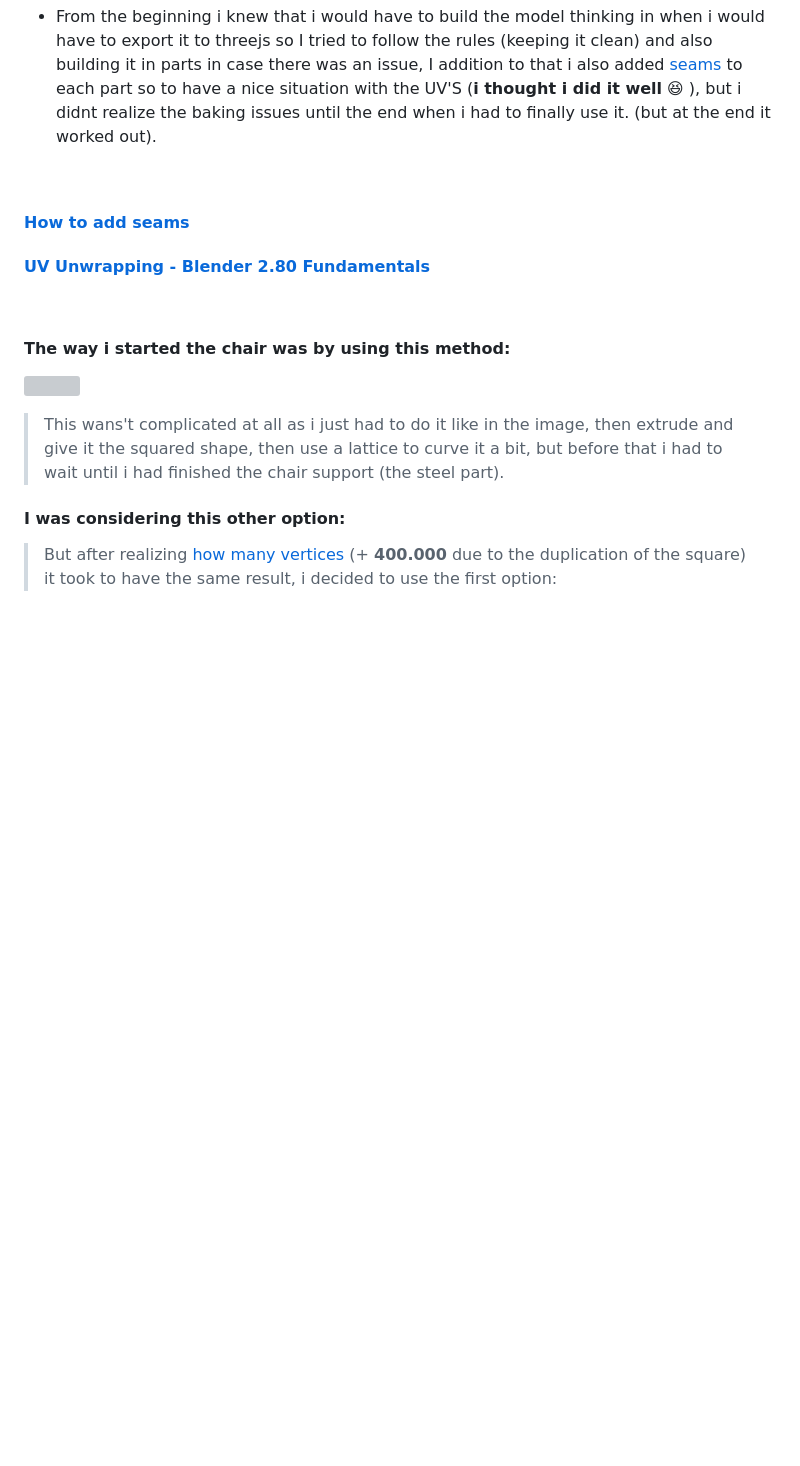
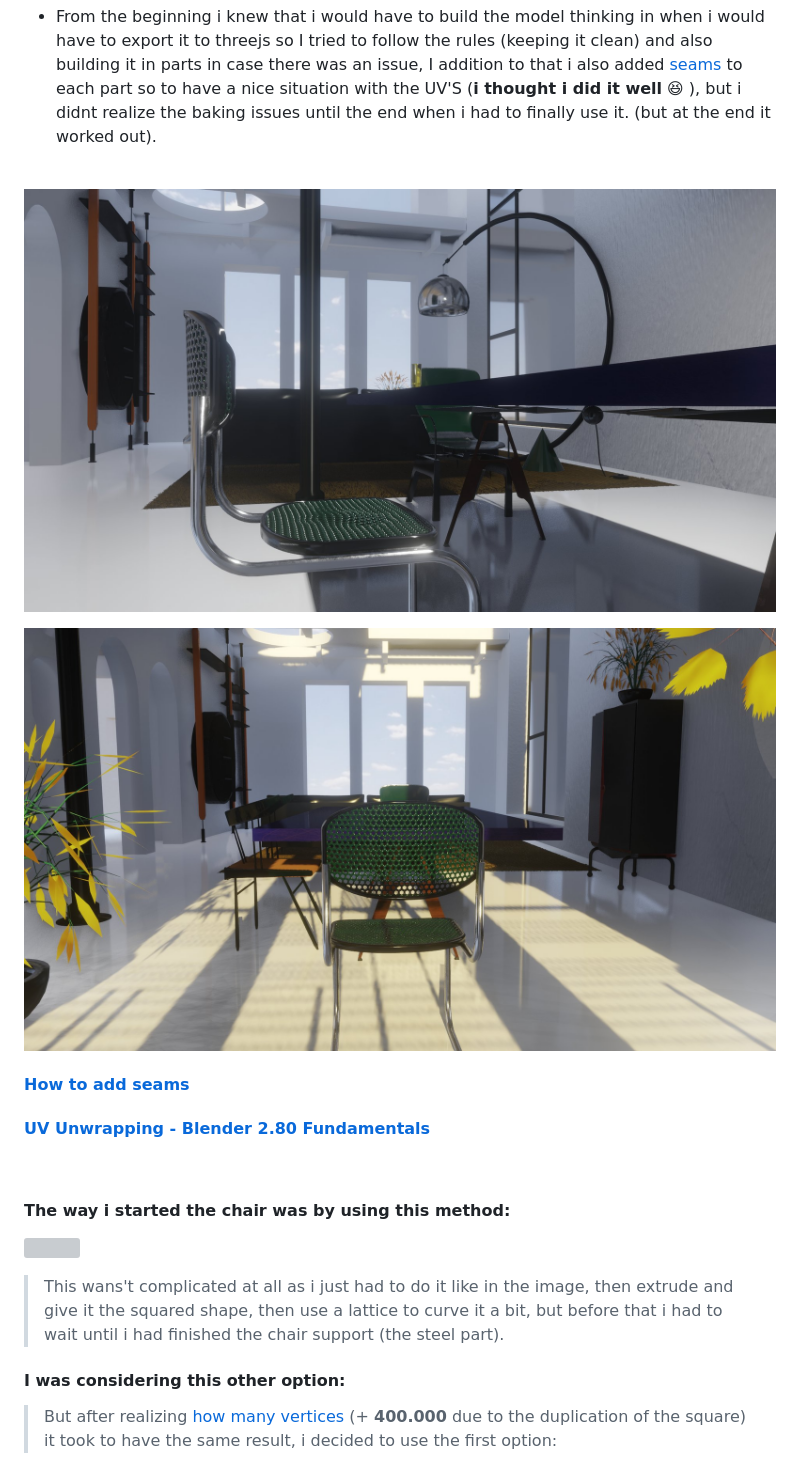
Before and after one commit to nadiamariduena/3d-configurator-beginner1, a Markdown page: README.md, the part around the change printed below. GitHub-like rendering; pictures changed too: src/img/study1_chairMarcelBreuer_eeveTest.jpg (added), src/img/study2_chairMarcelBreuer_eeveTest.jpg (added); blank space fills up the shorter version; grey boxes are pictures that could not be loaded.

```diff
--- a/README.md
+++ b/README.md
@@ -32,6 +32,12 @@
 
 <br>
 
+
+
+[<img src="./src/img/study1_chairMarcelBreuer_eeveTest.jpg"/>]()
+
+[<img src="./src/img/study2_chairMarcelBreuer_eeveTest.jpg"/>]()
+
 #### [How to add seams](https://youtu.be/cS6B5PAzlWI)
 
 #### [UV Unwrapping - Blender 2.80 Fundamentals](https://youtu.be/Y7M-B6xnaEM)
```
Also changed, not shown: other parts of README.md (+5 -1 lines), src/img/Mies_van_der_Rohe_and_Lilly Reich__BarcelonaChair_hybrid.jpg (added).
